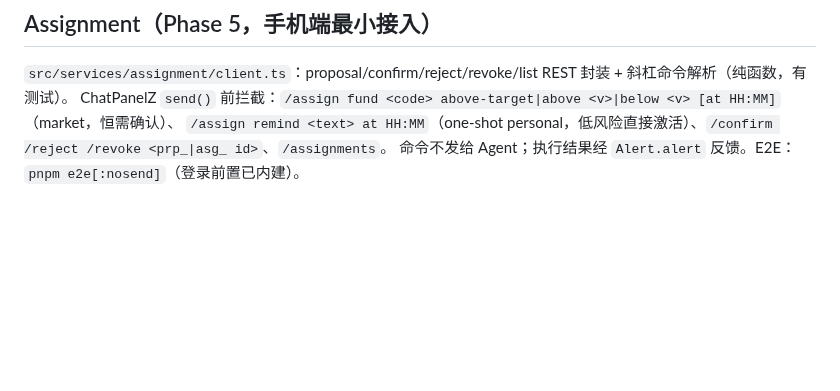
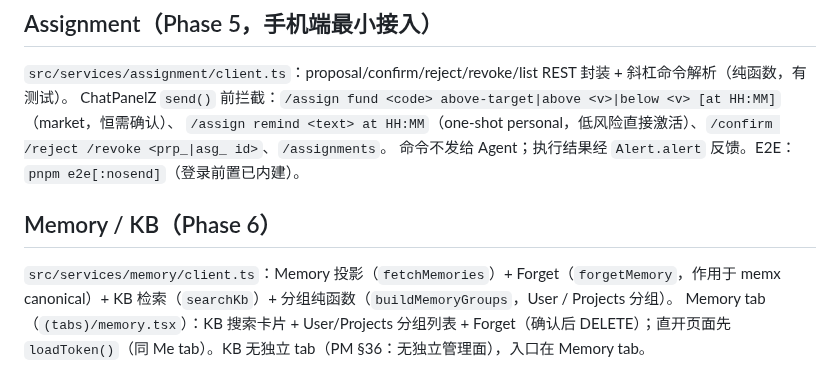
Before and after one commit to guraul/agent-mobile, a Markdown page: docs/knowledge-base/API.md, the part around the change. Drawn GitHub-style; blank space fills up the shorter version.

Commit message:
docs: 知识库补 Memory/KB 产品面（mobile API.md）

```diff
--- a/docs/knowledge-base/API.md
+++ b/docs/knowledge-base/API.md
@@ -89,3 +89,8 @@
 ChatPanelZ `send()` 前拦截：`/assign fund <code> above-target|above <v>|below <v> [at HH:MM]`（market，恒需确认）、
 `/assign remind <text> at HH:MM`（one-shot personal，低风险直接激活）、`/confirm /reject /revoke <prp_|asg_ id>`、`/assignments`。
 命令不发给 Agent；执行结果经 `Alert.alert` 反馈。E2E：`pnpm e2e[:nosend]`（登录前置已内建）。
+
+## Memory / KB（Phase 6）
+
+`src/services/memory/client.ts`：Memory 投影（`fetchMemories`）+ Forget（`forgetMemory`，作用于 memx canonical）+ KB 检索（`searchKb`）+ 分组纯函数（`buildMemoryGroups`，User / Projects 分组）。
+Memory tab（`(tabs)/memory.tsx`）：KB 搜索卡片 + User/Projects 分组列表 + Forget（确认后 DELETE）；直开页面先 `loadToken()`（同 Me tab）。KB 无独立 tab（PM §36：无独立管理面），入口在 Memory tab。
```
